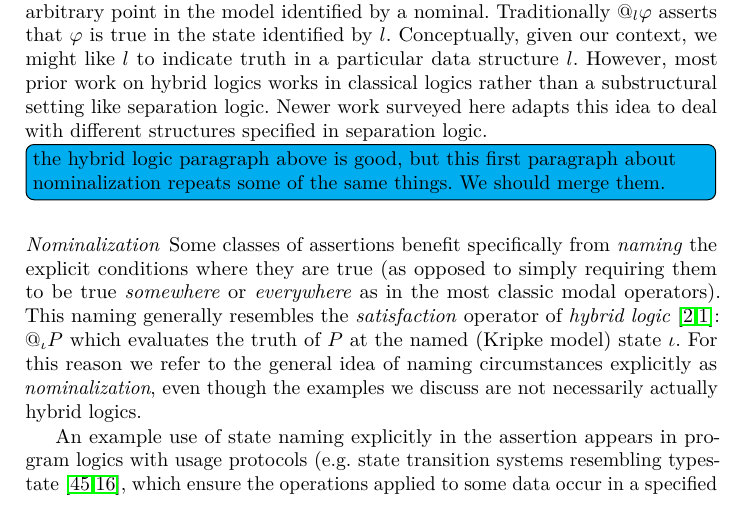
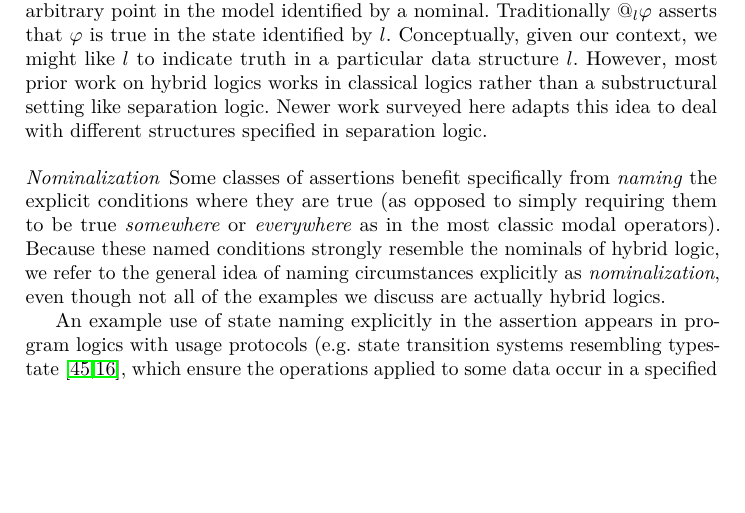
Before and after one commit to Contingent-Systems/modal_patterns, a LaTeX paper (paper.tex): part of page 3 of 15, cut so that both start at the same text, the shorter picture padded with empty space. Compiled offline with pdfLaTeX.

Commit message:
handle a redundancy todo

```diff
--- a/paper.tex
+++ b/paper.tex
@@ -1404,14 +1404,14 @@ separation logic.
 % due in part to Lamport's influence~\cite{lamport2002specifying} leading to its not-infrequent use in specifying
 % distributed algorithms \cite{ongaro2014search,ailijiang2019wpaxos}.
 
-\todo[inline,color=cyan]{the hybrid logic paragraph above is good, but this first paragraph about nominalization repeats
-some of the same things. We should merge them.}
 \paragraph{Nominalization}
 Some classes of assertions benefit specifically from \emph{naming} the explicit conditions where they are true (as opposed to simply requiring them to be true \emph{somewhere} or \emph{everywhere} as in the most classic modal operators).
-This naming generally resembles
-the \emph{satisfaction} operator of
-\emph{hybrid logic}~\cite{blackburn1995hybrid,areces2001hybrid}: $@_\iota P$ which evaluates the truth of $P$ at the named (Kripke model) state $\iota$. For this reason we refer to the general idea of naming circumstances explicitly as \emph{nominalization},
-even though the examples we discuss are not necessarily actually hybrid logics.
+% This naming generally resembles
+% the \emph{satisfaction} operator of
+% \emph{hybrid logic}~\cite{blackburn1995hybrid,areces2001hybrid}: $@_\iota P$ which evaluates the truth of $P$ at the named (Kripke model) state $\iota$.
+Because these named conditions strongly resemble the nominals of hybrid logic,
+we refer to the general idea of naming circumstances explicitly as \emph{nominalization},
+even though not all of the examples we discuss are actually hybrid logics.
 
 An example use of state naming explicitly in the assertion appears in program logics
 with usage protocols (e.g. state transition systems resembling typestate~\cite{strom1986typestate,garcia2014foundations}, which ensure
```
